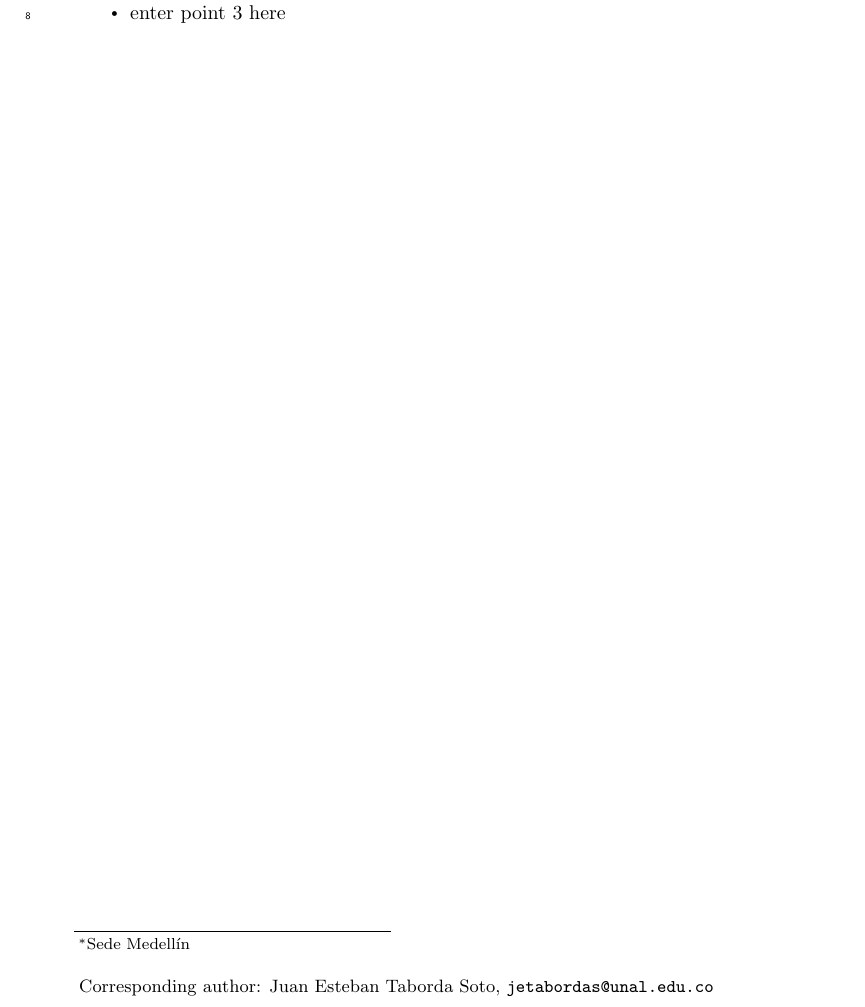
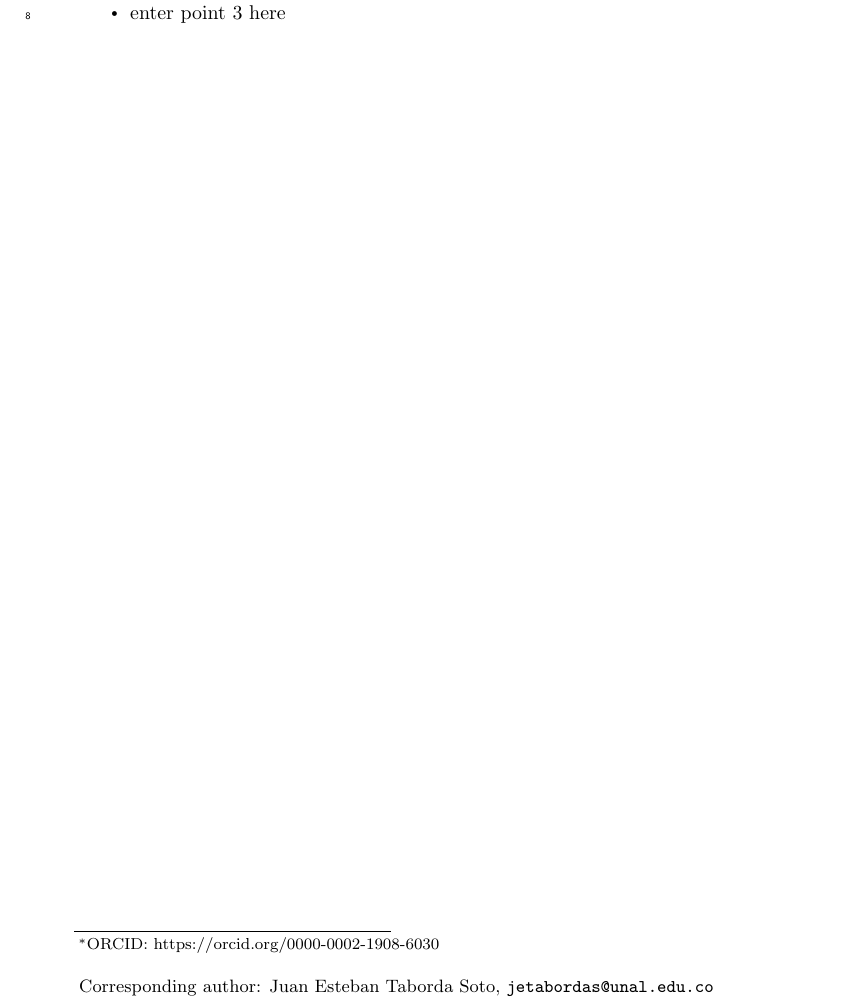
Before and after one commit to juanetabordas/daily-streamflow-forecast, a LaTeX document (Latex/agujournaltemplate.tex): part of page 1 of 4, cut so that both start at the same text. Compiled offline with pdfLaTeX.

Commit message:
Agregue el ORCID

```diff
--- a/Latex/agujournaltemplate.tex
+++ b/Latex/agujournaltemplate.tex
@@ -99,7 +99,7 @@
 % Example: \authors{A. B. Author\affil{1}\thanks{Current address, Antartica}, B. C. Author\affil{2,3}, and D. E.
 % Author\affil{3,4}\thanks{Also funded by Monsanto.}}
 
-\authors{Juan Esteban Taborda Soto\affil{1}\thanks{Sede Medellín}}
+\authors{Juan Esteban Taborda Soto\affil{1}\thanks{ORCID: https://orcid.org/0000-0002-1908-6030}}
 
 \affiliation{1}{Universidad Nacional de Colombia}
 % \affiliation{2}{Second Affiliation}
```
Also changed, not shown: Latex/agujournaltemplate.pdf, 2 other files.
